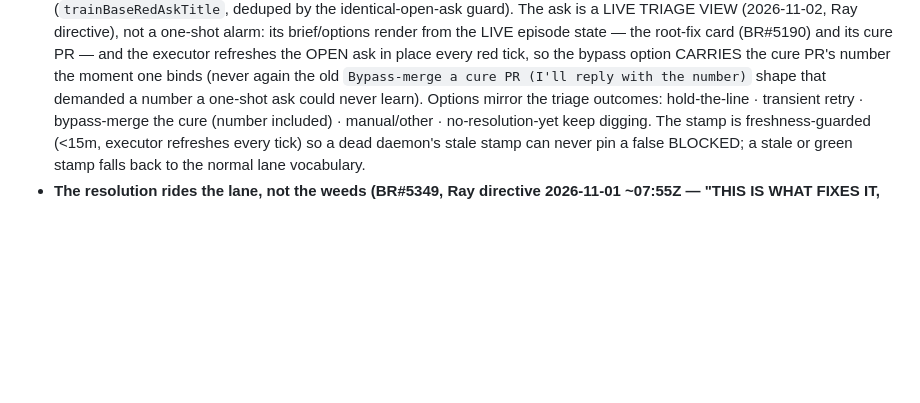
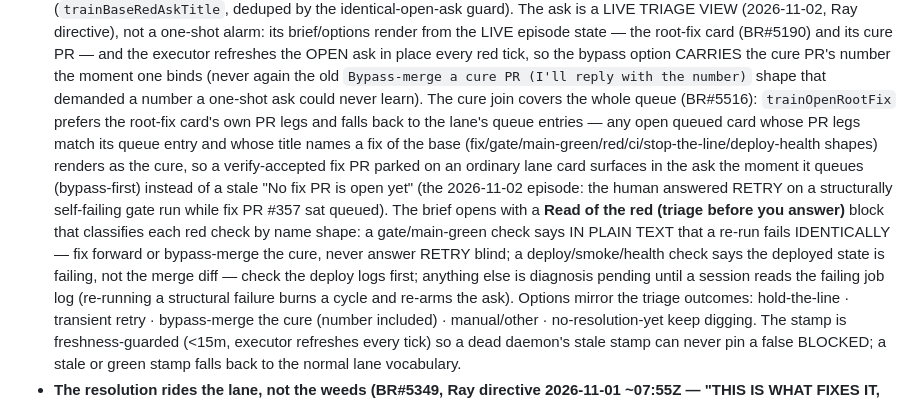
Before and after one commit to state-vector/bridge, a Markdown page: README.md, the part around the change. Rendered like a GitHub page; blank space fills up the shorter version.

Commit message:
docs(train): BR#5516 — alarm brief shape rows in README + site content
Docs ride for the BR#5516 landing (fix 42498878b, merged via PR #357):
the verify round found the docs stale — zero rows for the new alarm brief
shape. Both rows added:

- README (base-red LIVE TRIAGE VIEW paragraph): the cure join covers the
  whole queue — trainOpenRootFix prefers the root-fix card's PR legs and
  falls back to the lane queue entries (any open queued card whose PR legs
  match its entry and whose title names a fix of the base renders as the
  cure, bypass-first the moment it queues); the Read-of-the-red
  (triage-before-you-answer) block classifies each red check by name shape
  — gate/main-green says IN PLAIN TEXT that a re-run fails identically
  (never answer RETRY blind), deploy/smoke/health says check the deploy
  logs, everything else is diagnosis pending until a session reads the
  failing job log.
- packages/site/content.md (serialized-train bullet): same rows in the
  LIVE TRIAGE VIEW sentence.

No code change — docs only (rule 7b: the docs are the interface; stale
docs are a defect).

Signed-off-by: detached-cody <297316395+detached-cody@users.noreply.github.com>

```diff
--- a/README.md
+++ b/README.md
@@ -693,7 +693,22 @@ every tick. Two laws now hold:
   and its cure PR — and the executor refreshes the OPEN ask in place every red tick,
   so the bypass option CARRIES the cure PR's number the moment one binds (never
   again the old `Bypass-merge a cure PR (I'll reply with the number)` shape that
-  demanded a number a one-shot ask could never learn). Options mirror the triage
+  demanded a number a one-shot ask could never learn). The cure join covers the
+  whole queue (BR#5516): `trainOpenRootFix` prefers the root-fix card's own PR legs
+  and falls back to the lane's queue entries — any open queued card whose PR legs
+  match its queue entry and whose title names a fix of the base
+  (fix/gate/main-green/red/ci/stop-the-line/deploy-health shapes) renders as the
+  cure, so a verify-accepted fix PR parked on an ordinary lane card surfaces in the
+  ask the moment it queues (bypass-first) instead of a stale "No fix PR is open
+  yet" (the 2026-11-02 episode: the human answered RETRY on a structurally
+  self-failing gate run while fix PR #357 sat queued). The brief opens with a
+  **Read of the red (triage before you answer)** block that classifies each red
+  check by name shape: a gate/main-green check says IN PLAIN TEXT that a re-run
+  fails IDENTICALLY — fix forward or bypass-merge the cure, never answer RETRY
+  blind; a deploy/smoke/health check says the deployed state is failing, not the
+  merge diff — check the deploy logs first; anything else is diagnosis pending
+  until a session reads the failing job log (re-running a structural failure burns
+  a cycle and re-arms the ask). Options mirror the triage
   outcomes: hold-the-line · transient retry · bypass-merge the cure (number
   included) · manual/other · no-resolution-yet keep digging. The stamp is
   freshness-guarded (<15m, executor refreshes every tick) so a dead daemon's stale
```
Also changed, not shown: packages/site/content.md (+1 -1 lines).
